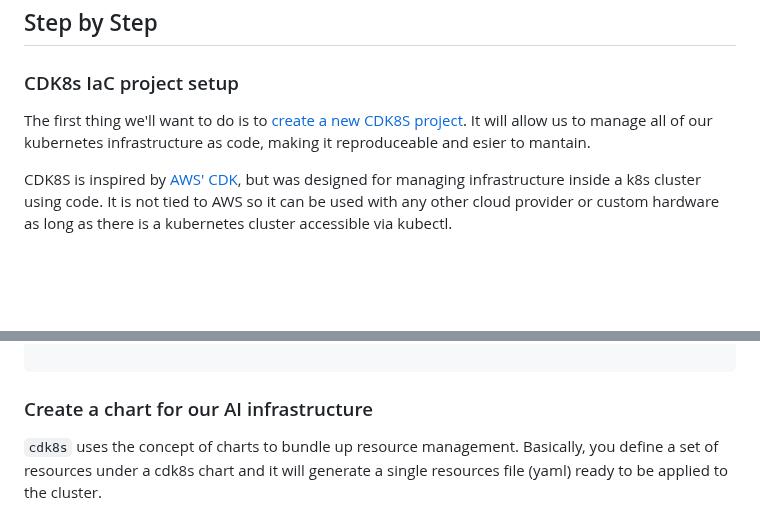
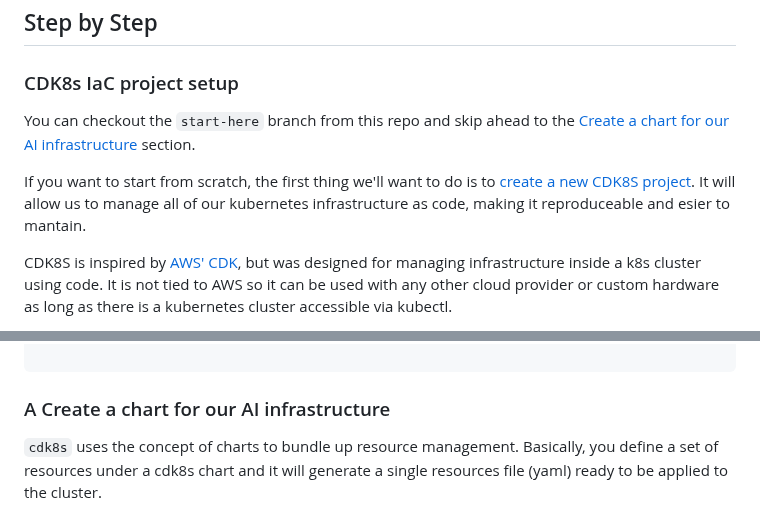
Before and after one commit to vorticist/os-demo, a Markdown page: README.md, 2 parts joined by grey strips. Drawn GitHub-style; blank space fills up the shorter version.

````diff
--- a/README.md
+++ b/README.md
@@ -71,6 +72,8 @@ Just like a good manager keeps an eye on the kitchen, Kubernetes constantly moni
 ## Step by Step
 ### CDK8s IaC project setup
-The first thing we'll want to do is to [create a new CDK8S project](https://cdk8s.io/docs/latest/cli/init/). It will allow us to manage all of our kubernetes infrastructure as code, making it reproduceable and esier to mantain.
+You can checkout the `start-here` branch from this repo and skip ahead to the [Create a chart for our AI infrastructure](#create-chart) section.
+
+If you want to start from scratch, the first thing we'll want to do is to [create a new CDK8S project](https://cdk8s.io/docs/latest/cli/init/). It will allow us to manage all of our kubernetes infrastructure as code, making it reproduceable and esier to mantain.
 
 CDK8S is inspired by [AWS' CDK](https://aws.amazon.com/cdk/), but was designed for managing infrastructure inside a k8s cluster using code. It is not tied to AWS so it can be used with any other cloud provider or custom hardware as long as there is a kubernetes cluster accessible via kubectl.
 
@@ -110,7 +113,7 @@ func main() {
 }
 
 ```
-### Create a chart for our AI infrastructure
+### <a name="create-chart"></a>A Create a chart for our AI infrastructure
 `cdk8s` uses the concept of charts to bundle up resource management. Basically, you define a set of resources under a cdk8s chart and it will generate a single resources file (yaml) ready to be applied to the cluster.
 
 These charts are different from helm charts, and in fact helm charts can be installed using a cdk8s chart, that's how we will install some of our tools. We'll use Helm Charts to add LabelStudio and JupyterHub to our environment.
````
Also changed, not shown: other parts of README.md (+1 -0 lines).
